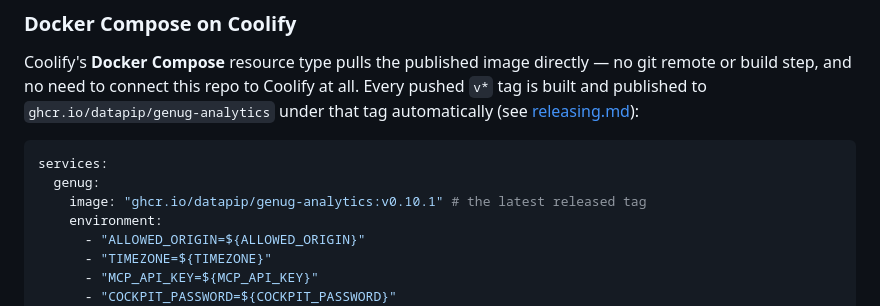
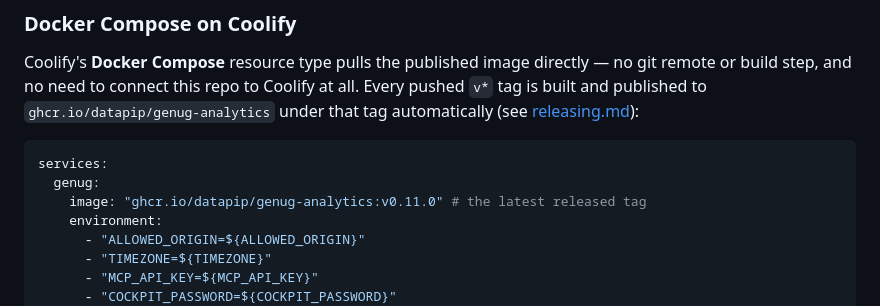
Before and after one commit to datapip/genug-analytics, a Markdown page: docs/deploying.md, the part around the change. Drawn GitHub-style.

````diff
--- a/docs/deploying.md
+++ b/docs/deploying.md
@@ -120,7 +120,7 @@ repo to Coolify at all. Every pushed `v*` tag is built and published to
 ```yaml
 services:
   genug:
-    image: "ghcr.io/datapip/genug-analytics:v0.10.1" # the latest released tag
+    image: "ghcr.io/datapip/genug-analytics:v0.11.0" # the latest released tag
     environment:
       - "ALLOWED_ORIGIN=${ALLOWED_ORIGIN}"
       - "TIMEZONE=${TIMEZONE}"
````
Also changed, not shown: CHANGELOG.md (+8 -1 lines), docs/getting-started.md (+1 -1 lines).
